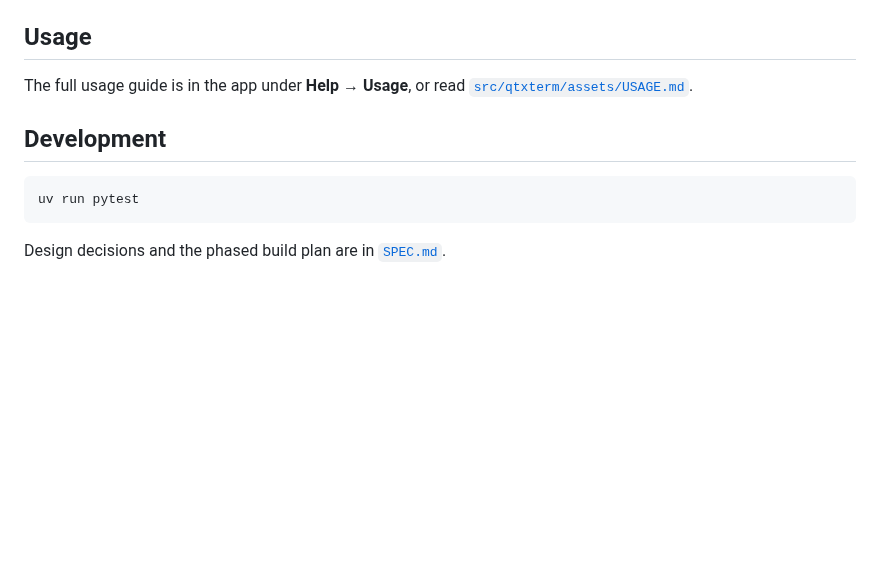
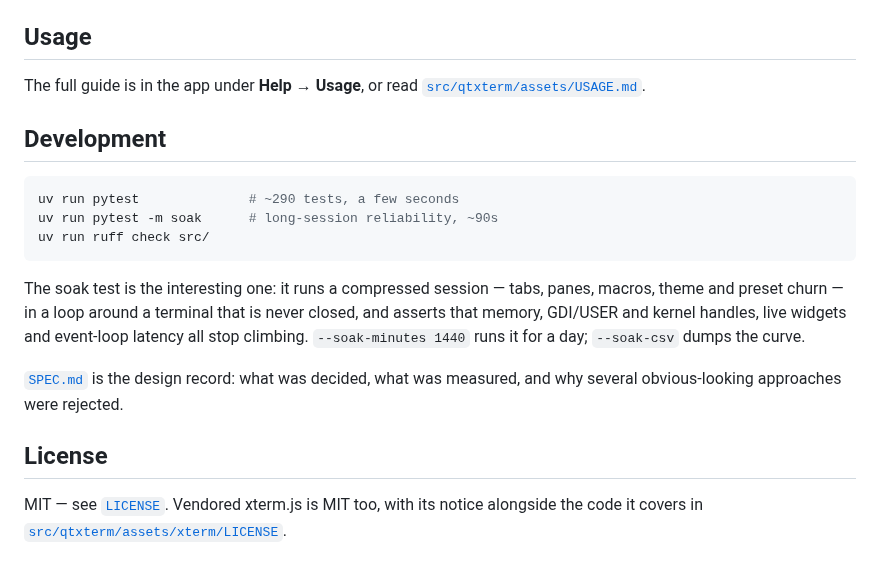
Before and after one commit to rigidlab/qtxterm, a Markdown page: README.md, the part around one of its changes. Drawn GitHub-style; blank space fills up the shorter version.

````diff
--- a/README.md
+++ b/README.md
@@ -24,12 +68,27 @@ uv run qtxterm
 ## Usage
 
-The full usage guide is in the app under **Help → Usage**, or read
+The full guide is in the app under **Help → Usage**, or read
 [`src/qtxterm/assets/USAGE.md`](src/qtxterm/assets/USAGE.md).
 
 ## Development
 
 ```bash
-uv run pytest
+uv run pytest              # ~290 tests, a few seconds
+uv run pytest -m soak      # long-session reliability, ~90s
+uv run ruff check src/
 ```
 
-Design decisions and the phased build plan are in [`SPEC.md`](SPEC.md).
+The soak test is the interesting one: it runs a compressed session — tabs,
+panes, macros, theme and preset churn — in a loop around a terminal that is
+never closed, and asserts that memory, GDI/USER and kernel handles, live
+widgets and event-loop latency all stop climbing. `--soak-minutes 1440` runs
+it for a day; `--soak-csv` dumps the curve.
+
+[`SPEC.md`](SPEC.md) is the design record: what was decided, what was
+measured, and why several obvious-looking approaches were rejected.
+
+## License
+
+MIT — see [`LICENSE`](LICENSE). Vendored xterm.js is MIT too, with its notice
+alongside the code it covers in
+[`src/qtxterm/assets/xterm/LICENSE`](src/qtxterm/assets/xterm/LICENSE).
````
Also changed, not shown: other parts of README.md (+53 -9 lines), docs/screenshot.png (added).
